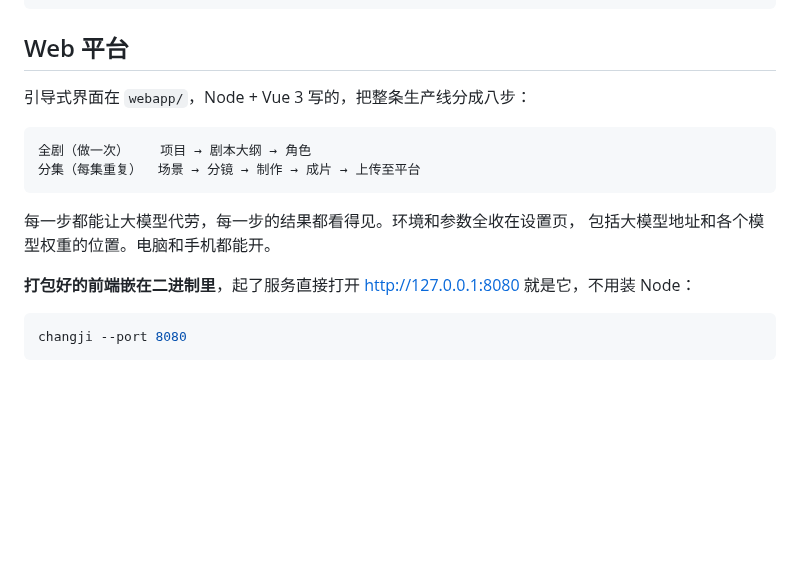
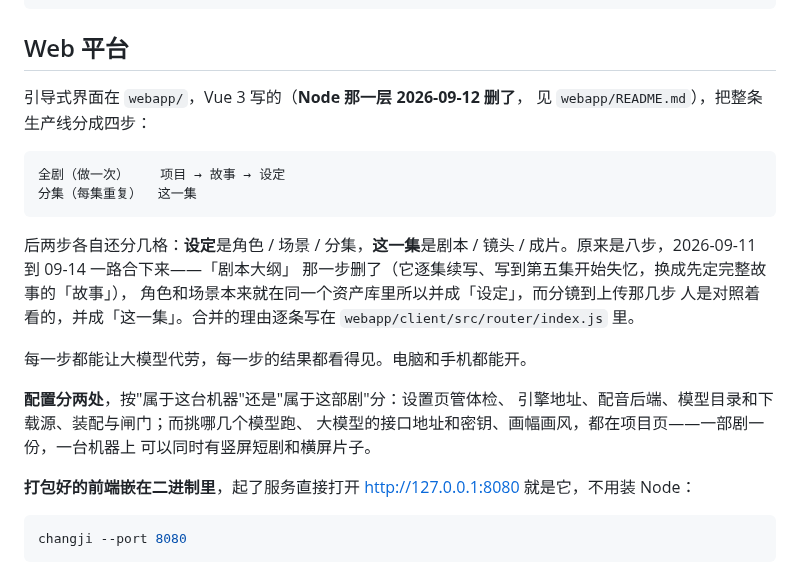
Before and after one commit to integemjack/changji, a Markdown page: changji/README.md, the part around the change. Drawn GitHub-style; blank space fills up the shorter version.

Commit message:
主文档的「Web 平台」还在讲八步和 Node
`changji/README.md` 是对外那份完整文档（根 README 直接指着它）。它的
「Web 平台」一节整段停在 2026-09-11 之前：

  · 「**Node** + Vue 3 写的」——Node 那一层 09-12 连同整套投递删了，
    现在只有 Vue 3，打包嵌进二进制；
  · 「分成**八步**」加那张图里的「剧本大纲」和「上传至平台」——前者
    09-11 删了（逐集续写、写到第五集失忆，换成先定完整故事的「故事」），
    后者跟着 Node 那层没了。实际是四步：项目 → 故事 → 设定 → 这一集；
  · 「环境和参数**全**收在设置页，包括大模型地址和各个模型权重的位置」
    ——09-14 拆开了：挑模型、大模型的地址和密钥、画幅画风都搬去了项目页
    （一部剧一份，一台机器上可以同时有竖屏短剧和横屏片子），设置页留的是
    体检、引擎地址、配音后端、模型目录和下载源、装配与闸门。

补上四步各自分几格，以及合并的理由指向 router/index.js 那份权威说明。

同一节里其余几条核对过是对的：前端嵌在二进制里、8080 直接打开、
`cd webapp && npm run dev` 改前端、`docker compose up -d`（compose 里
changji 服务确实映射 8080，ComfyUI 那个服务 09-10 就拆了）。

Co-Authored-By: Claude Opus 5 <noreply@anthropic.com>

````diff
--- a/changji/README.md
+++ b/changji/README.md
@@ -85,15 +85,27 @@ changji --port 8080     # 起服务
 
 ## Web 平台
 
-引导式界面在 `webapp/`，Node + Vue 3 写的，把整条生产线分成八步：
+引导式界面在 `webapp/`，Vue 3 写的（**Node 那一层 2026-09-12 删了**，
+见 `webapp/README.md`），把整条生产线分成四步：
 
 ```
-全剧（做一次）    项目 → 剧本大纲 → 角色
-分集（每集重复）  场景 → 分镜 → 制作 → 成片 → 上传至平台
+全剧（做一次）    项目 → 故事 → 设定
+分集（每集重复）  这一集
 ```
 
-每一步都能让大模型代劳，每一步的结果都看得见。环境和参数全收在设置页，
-包括大模型地址和各个模型权重的位置。电脑和手机都能开。
+后两步各自还分几格：**设定**是角色 / 场景 / 分集，**这一集**是剧本 /
+镜头 / 成片。原来是八步，2026-09-11 到 09-14 一路合下来——「剧本大纲」
+那一步删了（它逐集续写、写到第五集开始失忆，换成先定完整故事的「故事」），
+角色和场景本来就在同一个资产库里所以并成「设定」，而分镜到上传那几步
+人是对照着看的，并成「这一集」。合并的理由逐条写在
+`webapp/client/src/router/index.js` 里。
+
+每一步都能让大模型代劳，每一步的结果都看得见。电脑和手机都能开。
+
+**配置分两处**，按"属于这台机器"还是"属于这部剧"分：设置页管体检、
+引擎地址、配音后端、模型目录和下载源、装配与闸门；而挑哪几个模型跑、
+大模型的接口地址和密钥、画幅画风，都在项目页——一部剧一份，一台机器上
+可以同时有竖屏短剧和横屏片子。
 
 **打包好的前端嵌在二进制里**，起了服务直接打开
 http://127.0.0.1:8080 就是它，不用装 Node：
````
